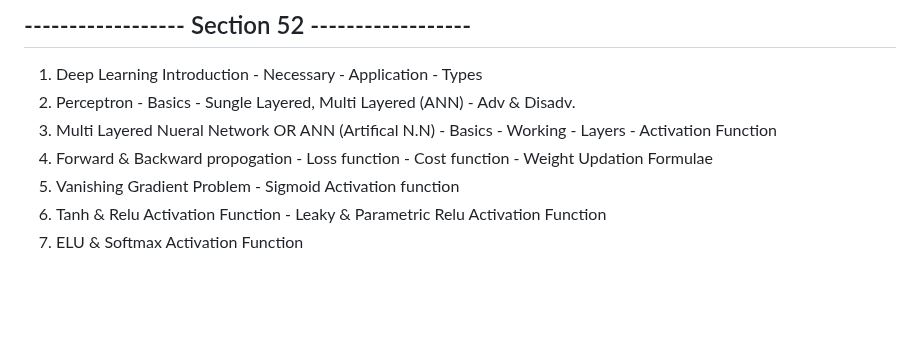
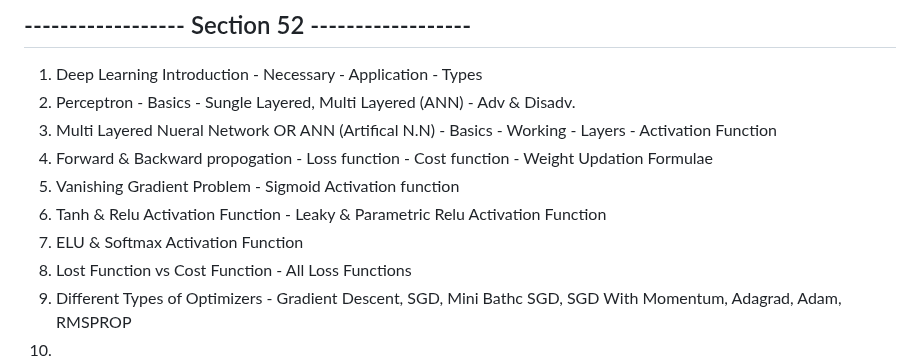
Before and after one commit to jasjeev013/ML_Learning, a Markdown page: README.md, the part around the change. Drawn GitHub-style; blank space fills up the shorter version.

Commit message:
Update README.md: add sections on Loss Functions and Optimizers

```diff
--- a/README.md
+++ b/README.md
@@ -358,3 +358,6 @@
 5. Vanishing Gradient Problem - Sigmoid Activation function
 6. Tanh & Relu Activation Function - Leaky & Parametric Relu Activation Function
 7. ELU & Softmax Activation Function
+8. Lost Function vs Cost Function - All Loss Functions
+9. Different Types of Optimizers - Gradient Descent, SGD, Mini Bathc SGD, SGD With Momentum, Adagrad, Adam, RMSPROP
+10.
```
